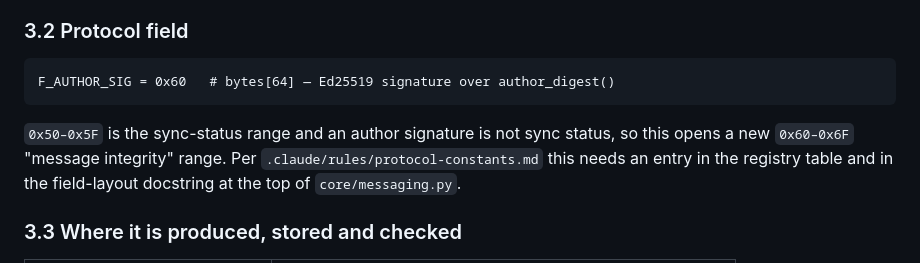
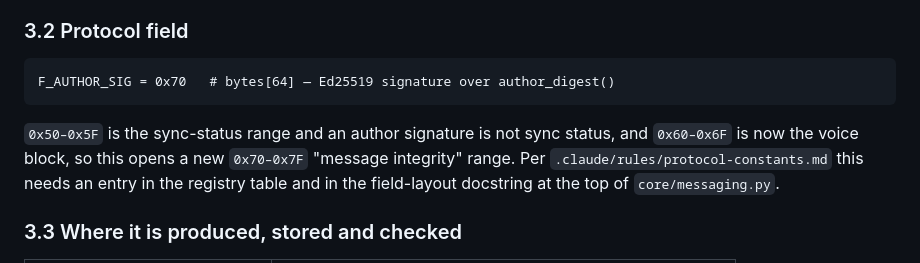
Before and after one commit to HunterL31/TrenchChat, a Markdown page: docs/proposal-author-signatures.md, the part around the change. Drawn GitHub-style.

````diff
--- a/docs/proposal-author-signatures.md
+++ b/docs/proposal-author-signatures.md
@@ -105,11 +105,12 @@ failures on rename. It stays unsigned and untrusted.
 ### 3.2 Protocol field
 
 ```
-F_AUTHOR_SIG = 0x60   # bytes[64] — Ed25519 signature over author_digest()
+F_AUTHOR_SIG = 0x70   # bytes[64] — Ed25519 signature over author_digest()
 ```
 
 `0x50–0x5F` is the sync-status range and an author signature is not sync
-status, so this opens a new `0x60–0x6F` "message integrity" range. Per
+status, and `0x60–0x6F` is now the voice block, so this opens a new
+`0x70–0x7F` "message integrity" range. Per
 `.claude/rules/protocol-constants.md` this needs an entry in the registry table
 and in the field-layout docstring at the top of `core/messaging.py`.
 
````
Also changed, not shown: docs/security-audit-2026-08.md (+5 -6 lines).
